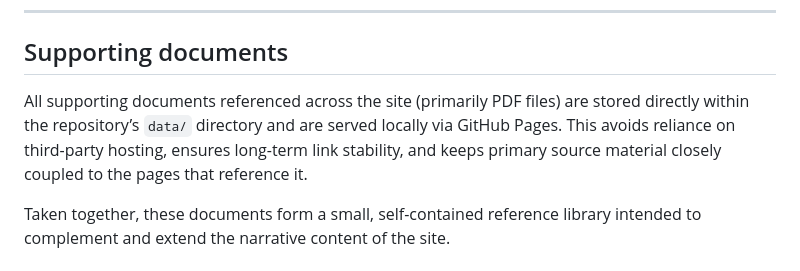
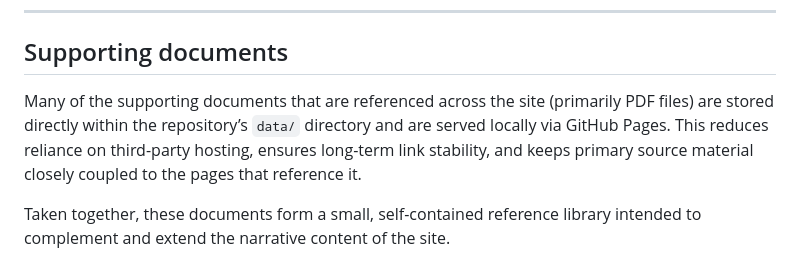
Before and after one commit to AlanjRichardson/kinghorninformationsources.github.io, a Markdown page: README.md, the part around one of its changes. GitHub-like rendering.

Commit message:
update text

```diff
--- a/README.md
+++ b/README.md
@@ -59,9 +59,9 @@ Supporting PDFs
 
 ## Supporting documents
 
-All supporting documents referenced across the site (primarily PDF files) are
+Many of the supporting documents that are referenced across the site (primarily PDF files) are
 stored directly within the repository’s `data/` directory and are served locally
-via GitHub Pages. This avoids reliance on third-party hosting, ensures long-term
+via GitHub Pages. This reduces reliance on third-party hosting, ensures long-term
 link stability, and keeps primary source material closely coupled to the pages
 that reference it.
 
```
Also changed, not shown: other parts of README.md (+1 -0 lines).
